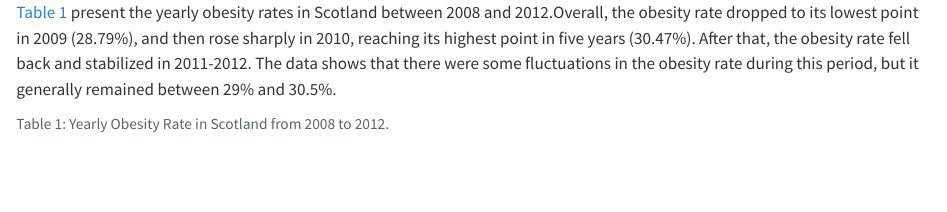
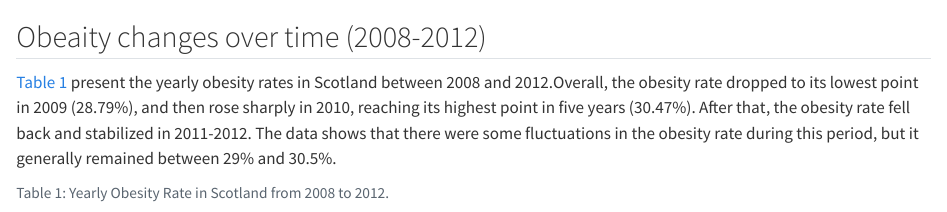
Before and after one commit to FSUniAccount/Group11, a Quarto document (Project7.qmd): the page in a window 1100 px wide, from its top. Rendered offline with R 4.5, knitr and Pandoc in place of Quarto, with nearby package versions; some code elsewhere in the file could not run offline; common packages that the code uses without loading them are loaded.

Commit message:
Update 2.2-Obeaity-changes-over-time(2008-2012) Project 7.qmd

````diff
--- a/Project7.qmd
+++ b/Project7.qmd
@@ -1,5 +1,5 @@
+## Obeaity changes over time (2008-2012)
 @tbl-yearly-obesity-rate present the yearly obesity rates in Scotland between 2008 and 2012.Overall, the obesity rate dropped to its lowest point in 2009 (28.79%), and then rose sharply in 2010, reaching its highest point in five years (30.47%). After that, the obesity rate fell back and stabilized in 2011-2012. The data shows that there were some fluctuations in the obesity rate during this period, but it generally remained between 29% and 30.5%.
-
 ```{r}
 #| echo: false
 #| label: tbl-yearly-obesity-rate
````
